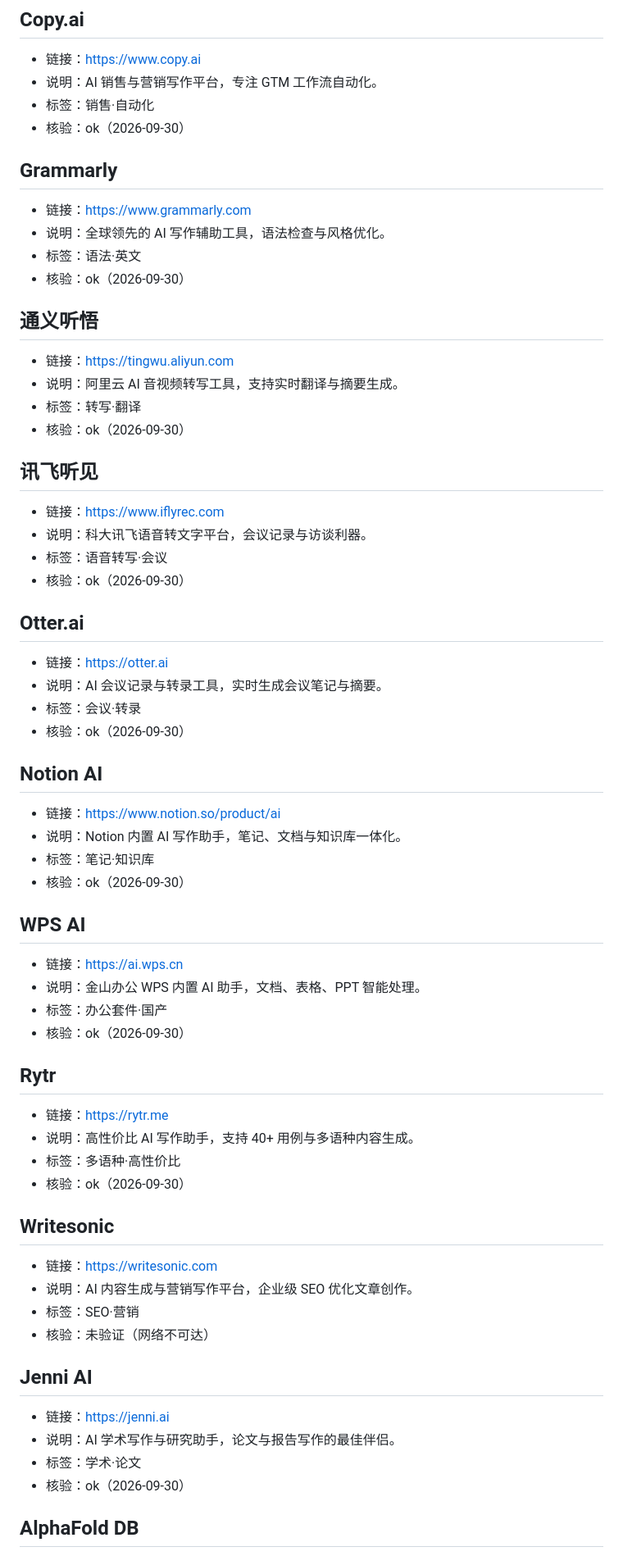
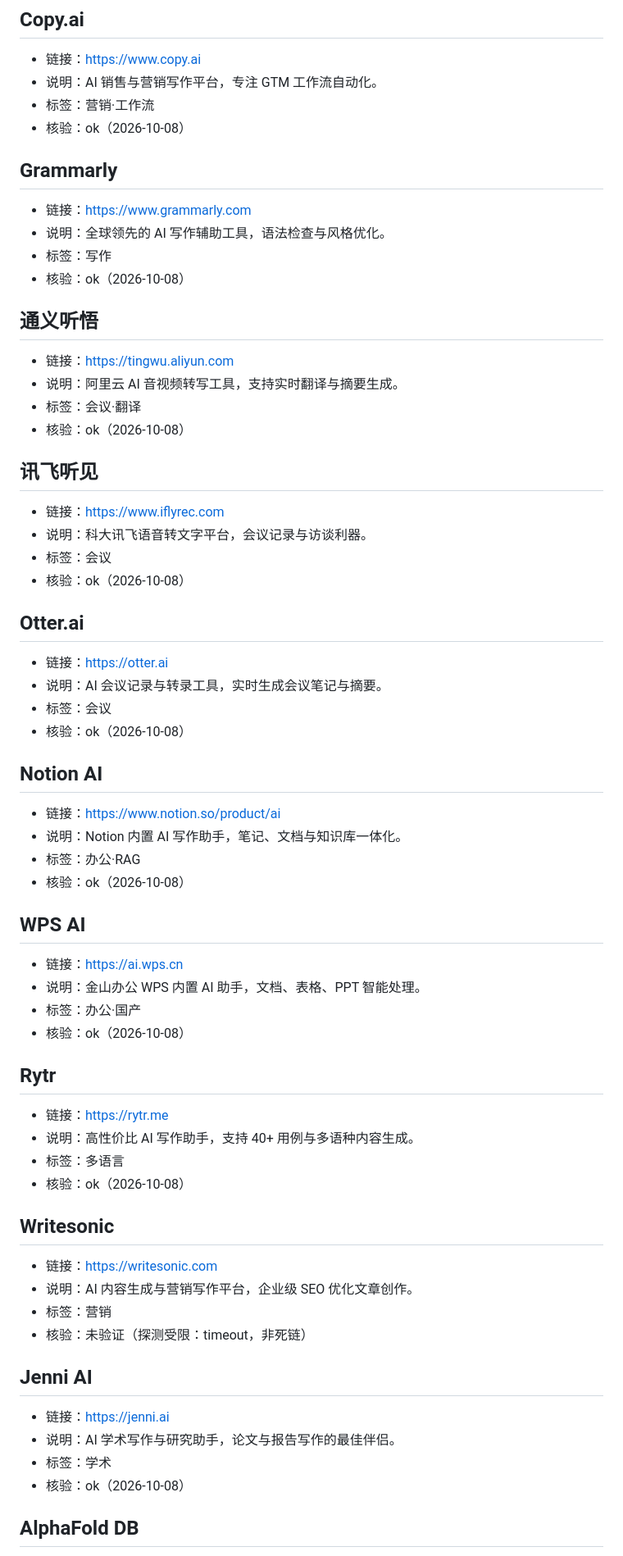
Before and after one commit to speculcom/ai-sites-directory, a Markdown page: content/app.md, the part around one of its changes. Shown at 82% size. Drawn GitHub-style.

```diff
--- a/content/app.md
+++ b/content/app.md
@@ -20,71 +20,71 @@
 
 - 链接：<https://www.copy.ai>
 - 说明：AI 销售与营销写作平台，专注 GTM 工作流自动化。
-- 标签：销售·自动化
-- 核验：ok（2026-09-30）
+- 标签：营销·工作流
+- 核验：ok（2026-10-08）
 
 ## Grammarly
 
 - 链接：<https://www.grammarly.com>
 - 说明：全球领先的 AI 写作辅助工具，语法检查与风格优化。
-- 标签：语法·英文
-- 核验：ok（2026-09-30）
+- 标签：写作
+- 核验：ok（2026-10-08）
 
 ## 通义听悟
 
 - 链接：<https://tingwu.aliyun.com>
 - 说明：阿里云 AI 音视频转写工具，支持实时翻译与摘要生成。
-- 标签：转写·翻译
-- 核验：ok（2026-09-30）
+- 标签：会议·翻译
+- 核验：ok（2026-10-08）
 
 ## 讯飞听见
 
 - 链接：<https://www.iflyrec.com>
 - 说明：科大讯飞语音转文字平台，会议记录与访谈利器。
-- 标签：语音转写·会议
-- 核验：ok（2026-09-30）
+- 标签：会议
+- 核验：ok（2026-10-08）
 
 ## Otter.ai
 
 - 链接：<https://otter.ai>
 - 说明：AI 会议记录与转录工具，实时生成会议笔记与摘要。
-- 标签：会议·转录
-- 核验：ok（2026-09-30）
+- 标签：会议
+- 核验：ok（2026-10-08）
 
 ## Notion AI
 
 - 链接：<https://www.notion.so/product/ai>
 - 说明：Notion 内置 AI 写作助手，笔记、文档与知识库一体化。
-- 标签：笔记·知识库
-- 核验：ok（2026-09-30）
+- 标签：办公·RAG
+- 核验：ok（2026-10-08）
 
 ## WPS AI
 
 - 链接：<https://ai.wps.cn>
 - 说明：金山办公 WPS 内置 AI 助手，文档、表格、PPT 智能处理。
-- 标签：办公套件·国产
-- 核验：ok（2026-09-30）
+- 标签：办公·国产
+- 核验：ok（2026-10-08）
 
 ## Rytr
 
 - 链接：<https://rytr.me>
 - 说明：高性价比 AI 写作助手，支持 40+ 用例与多语种内容生成。
-- 标签：多语种·高性价比
-- 核验：ok（2026-09-30）
+- 标签：多语言
+- 核验：ok（2026-10-08）
 
 ## Writesonic
 
 - 链接：<https://writesonic.com>
 - 说明：AI 内容生成与营销写作平台，企业级 SEO 优化文章创作。
-- 标签：SEO·营销
-- 核验：未验证（网络不可达）
+- 标签：营销
+- 核验：未验证（探测受限：timeout，非死链）
 
 ## Jenni AI
 
 - 链接：<https://jenni.ai>
 - 说明：AI 学术写作与研究助手，论文与报告写作的最佳伴侣。
-- 标签：学术·论文
-- 核验：ok（2026-09-30）
+- 标签：学术
+- 核验：ok（2026-10-08）
 
 ## AlphaFold DB
 
```
Also changed, not shown: other parts of content/app.md (+77 -91 lines).
